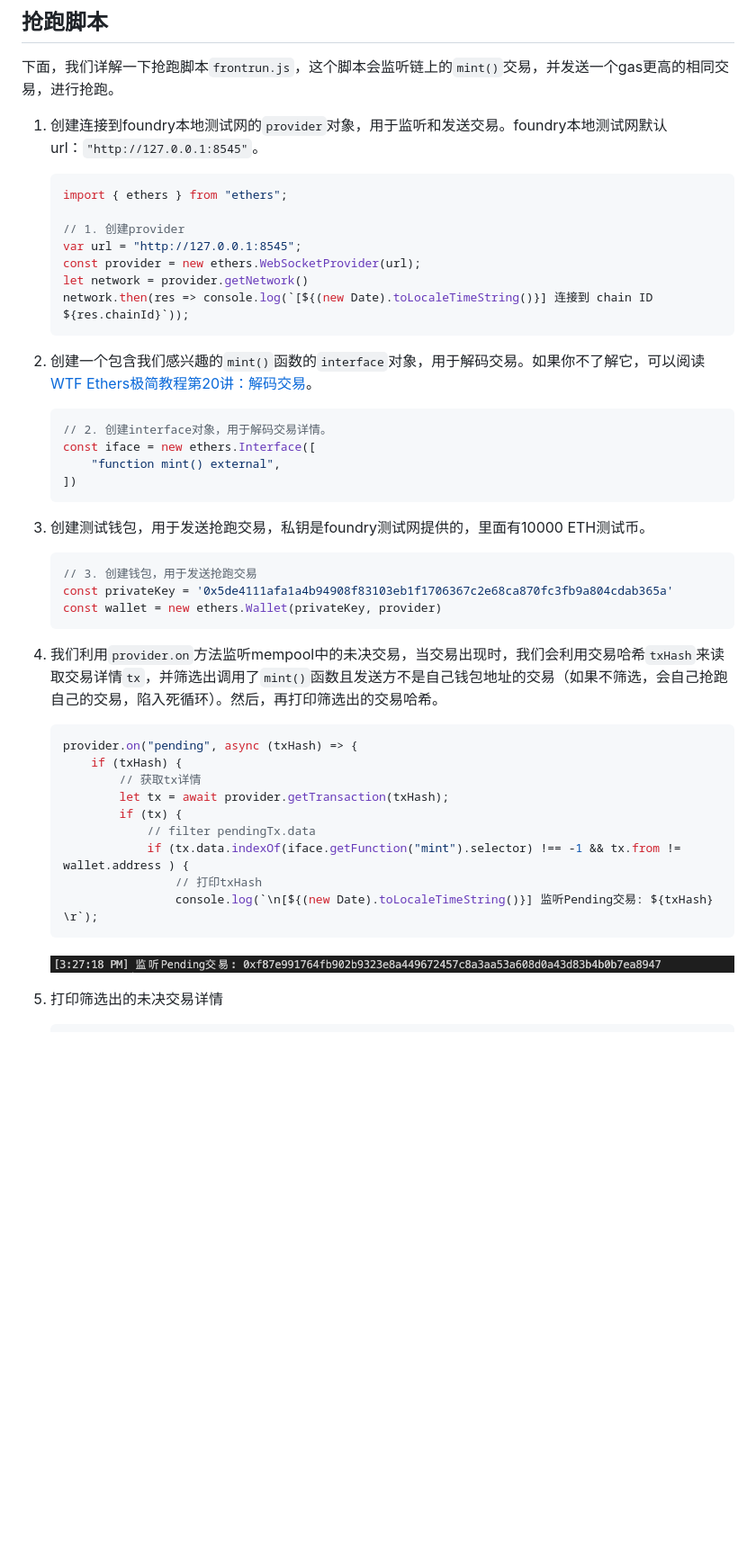
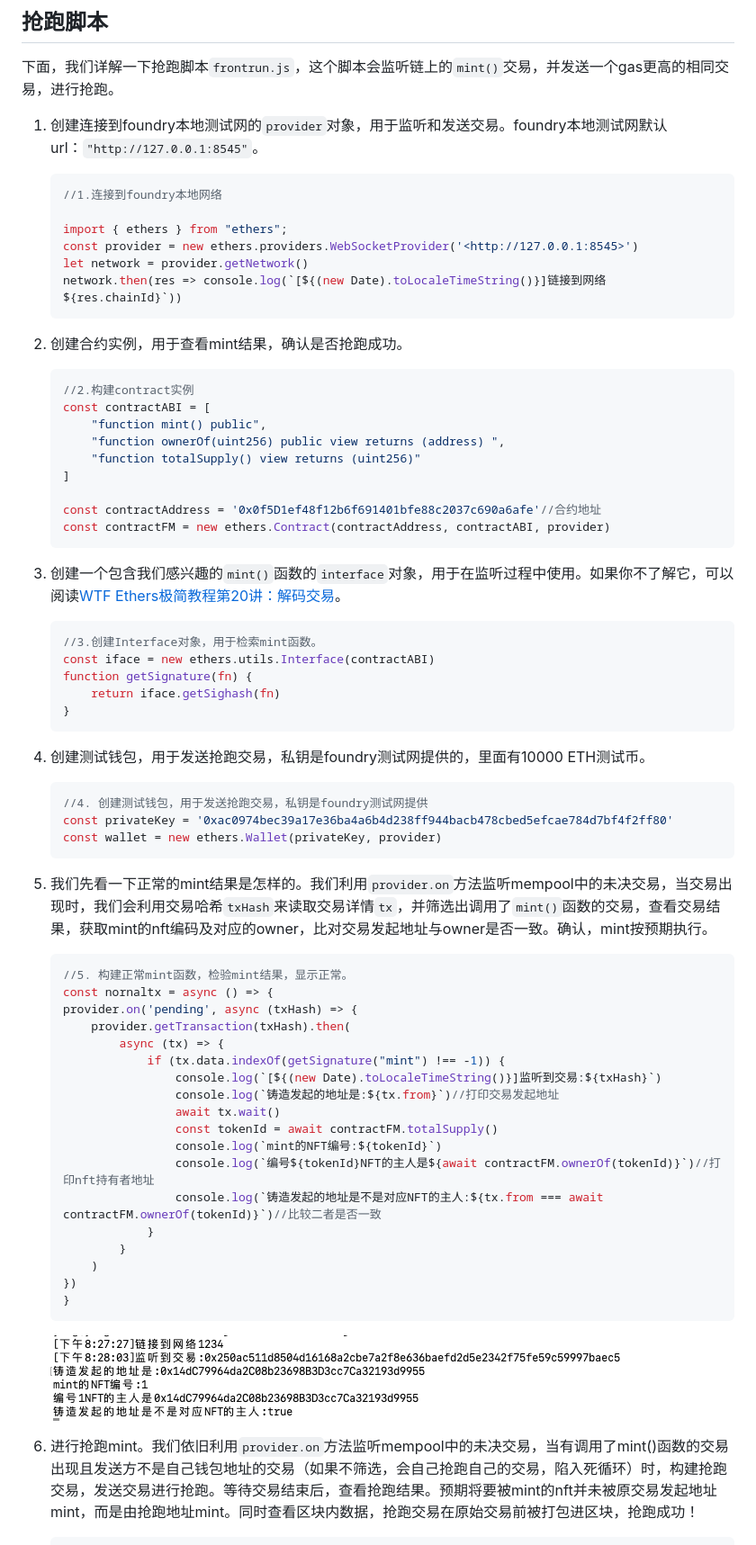
Before and after one commit to WTFAcademy/WTF-Ethers, a Markdown page: 23_Frontrun/readme.md, the part around the change printed below. Shown: that part at 90% size. Rendered like a GitHub page; pictures changed too: 23_Frontrun/img/23-2.png, 23_Frontrun/img/23-3.png; blank space fills up the shorter version.

````diff
--- a/23_Frontrun/readme.md
+++ b/23_Frontrun/readme.md
@@ -56,47 +56,71 @@ anvil
 下面，我们详解一下抢跑脚本`frontrun.js`，这个脚本会监听链上的`mint()`交易，并发送一个gas更高的相同交易，进行抢跑。
 
 1. 创建连接到foundry本地测试网的`provider`对象，用于监听和发送交易。foundry本地测试网默认url：`"http://127.0.0.1:8545"`。
+
     ```js
+    //1.连接到foundry本地网络
+
     import { ethers } from "ethers";
+    const provider = new ethers.providers.WebSocketProvider('<http://127.0.0.1:8545>')
+    let network = provider.getNetwork()
+    network.then(res => console.log(`[${(new Date).toLocaleTimeString()}]链接到网络${res.chainId}`))
+    ```
+2. 创建合约实例，用于查看mint结果，确认是否抢跑成功。
 
-    // 1. 创建provider
-    var url = "http://127.0.0.1:8545";
-    const provider = new ethers.WebSocketProvider(url);
-    let network = provider.getNetwork()
-    network.then(res => console.log(`[${(new Date).toLocaleTimeString()}] 连接到 chain ID ${res.chainId}`));
+    ```js
+    //2.构建contract实例
+    const contractABI = [
+        "function mint() public",
+        "function ownerOf(uint256) public view returns (address) ",
+        "function totalSupply() view returns (uint256)"
+    ]
+
+    const contractAddress = '0x0f5D1ef48f12b6f691401bfe88c2037c690a6afe'//合约地址
+    const contractFM = new ethers.Contract(contractAddress, contractABI, provider)
+    ```
+3. 创建一个包含我们感兴趣的`mint()`函数的`interface`对象，用于在监听过程中使用。如果你不了解它，可以阅读[WTF Ethers极简教程第20讲：解码交易](https://github.com/WTFAcademy/WTFEthers/blob/main/20_DecodeTx/readme.md)。
+
+    ```js
+    //3.创建Interface对象，用于检索mint函数。
+    const iface = new ethers.utils.Interface(contractABI)
+    function getSignature(fn) {
+        return iface.getSighash(fn)
+    }
     ```
 
-2. 创建一个包含我们感兴趣的`mint()`函数的`interface`对象，用于解码交易。如果你不了解它，可以阅读[WTF Ethers极简教程第20讲：解码交易](https://github.com/WTFAcademy/WTFEthers/blob/main/20_DecodeTx/readme.md)。
-    ```js
-    // 2. 创建interface对象，用于解码交易详情。
-    const iface = new ethers.Interface([
-        "function mint() external",
-    ])
-    ```
-
-3. 创建测试钱包，用于发送抢跑交易，私钥是foundry测试网提供的，里面有10000 ETH测试币。
+4. 创建测试钱包，用于发送抢跑交易，私钥是foundry测试网提供的，里面有10000 ETH测试币。
 
     ```js
-    // 3. 创建钱包，用于发送抢跑交易
-    const privateKey = '0x5de4111afa1a4b94908f83103eb1f1706367c2e68ca870fc3fb9a804cdab365a'
+    //4. 创建测试钱包，用于发送抢跑交易，私钥是foundry测试网提供
+    const privateKey = '0xac0974bec39a17e36ba4a6b4d238ff944bacb478cbed5efcae784d7bf4f2ff80'
     const wallet = new ethers.Wallet(privateKey, provider)
     ```
 
-4. 我们利用`provider.on`方法监听mempool中的未决交易，当交易出现时，我们会利用交易哈希`txHash`来读取交易详情`tx`，并筛选出调用了`mint()`函数且发送方不是自己钱包地址的交易（如果不筛选，会自己抢跑自己的交易，陷入死循环）。然后，再打印筛选出的交易哈希。
+5. 我们先看一下正常的mint结果是怎样的。我们利用`provider.on`方法监听mempool中的未决交易，当交易出现时，我们会利用交易哈希`txHash`来读取交易详情`tx`，并筛选出调用了`mint()`函数的交易，查看交易结果，获取mint的nft编码及对应的owner，比对交易发起地址与owner是否一致。确认，mint按预期执行。
 
     ```js
-    provider.on("pending", async (txHash) => {
-        if (txHash) {
-            // 获取tx详情
-            let tx = await provider.getTransaction(txHash);
-            if (tx) {
-                // filter pendingTx.data
-                if (tx.data.indexOf(iface.getFunction("mint").selector) !== -1 && tx.from != wallet.address ) {
-                    // 打印txHash
-                    console.log(`\n[${(new Date).toLocaleTimeString()}] 监听Pending交易: ${txHash} \r`);
+    //5. 构建正常mint函数，检验mint结果，显示正常。
+    const nornaltx = async () => {
+    provider.on('pending', async (txHash) => {
+        provider.getTransaction(txHash).then(
+            async (tx) => {
+                if (tx.data.indexOf(getSignature("mint") !== -1)) {
+                    console.log(`[${(new Date).toLocaleTimeString()}]监听到交易:${txHash}`)
+                    console.log(`铸造发起的地址是:${tx.from}`)//打印交易发起地址
+                    await tx.wait()
+                    const tokenId = await contractFM.totalSupply()
+                    console.log(`mint的NFT编号:${tokenId}`)
+                    console.log(`编号${tokenId}NFT的主人是${await contractFM.ownerOf(tokenId)}`)//打印nft持有者地址
+                    console.log(`铸造发起的地址是不是对应NFT的主人:${tx.from === await contractFM.ownerOf(tokenId)}`)//比较二者是否一致
+                }
+            }
+        )
+    })
+    }
     ```
+
     ![](./img/23-2.png)
 
-5. 打印筛选出的未决交易详情
+6. 进行抢跑mint。我们依旧利用`provider.on`方法监听mempool中的未决交易，当有调用了mint()函数的交易出现且发送方不是自己钱包地址的交易（如果不筛选，会自己抢跑自己的交易，陷入死循环）时，构建抢跑交易，发送交易进行抢跑。等待交易结束后，查看抢跑结果。预期将要被mint的nft并未被原交易发起地址mint，而是由抢跑地址mint。同时查看区块内数据，抢跑交易在原始交易前被打包进区块，抢跑成功！
 
     ```js
````
Also changed, not shown: other parts of 23_Frontrun/readme.md (+30 -34 lines), 23_Frontrun/img/23-4.png (deleted), 23_Frontrun/img/23-5.png (deleted), 2 other files.
